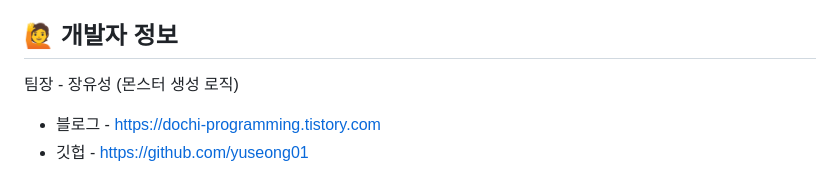
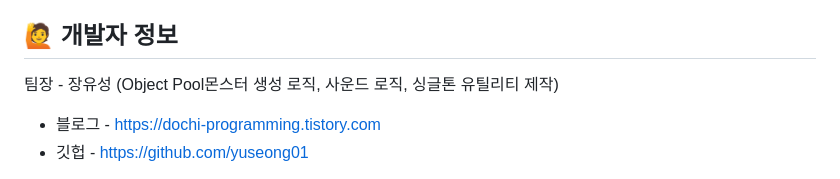
Before and after one commit to yuseong01/oblivia, a Markdown page: README.md, the part around the change. Drawn GitHub-style.

```diff
--- a/README.md
+++ b/README.md
@@ -716,7 +716,7 @@ public class Challenge
 
 ## 🙋 개발자 정보
 
- 팀장 - 장유성 (몬스터 생성 로직)
+ 팀장 - 장유성 (Object Pool몬스터 생성 로직, 사운드 로직, 싱글톤 유틸리티 제작)
 - 블로그 - https://dochi-programming.tistory.com
 - 깃헙 - https://github.com/yuseong01
 
```
